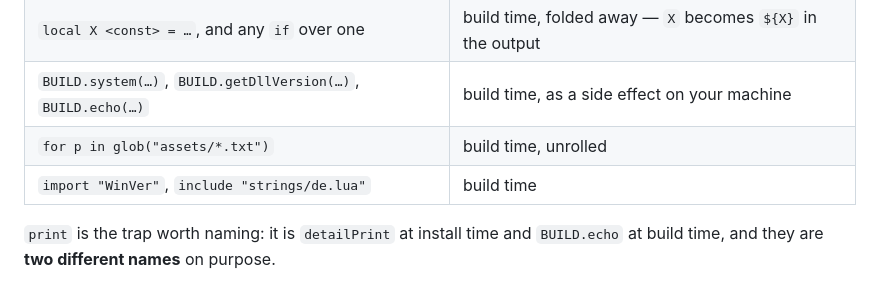
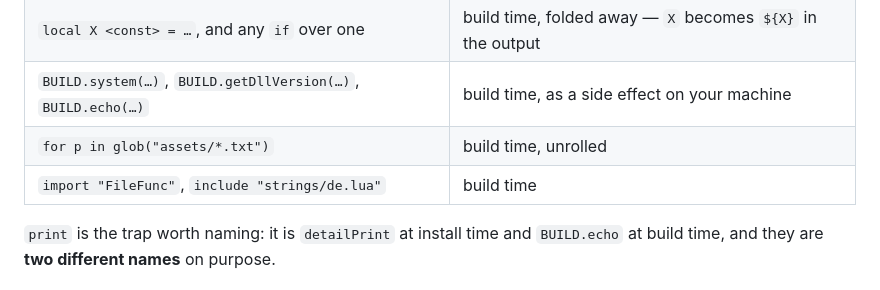
Before and after one commit to idleberg/installua, a Markdown page: docs/lua-shaped-not-lua.md, the part around the change. Rendered like a GitHub page.

```diff
--- a/docs/lua-shaped-not-lua.md
+++ b/docs/lua-shaped-not-lua.md
@@ -88,7 +88,7 @@ The rule is that a reader must never have to guess which machine a line runs on.
 | `local X <const> = …`, and any `if` over one                 | build time, folded away — `X` becomes `${X}` in the output |
 | `BUILD.system(…)`, `BUILD.getDllVersion(…)`, `BUILD.echo(…)` | build time, as a side effect on your machine               |
 | `for p in glob("assets/*.txt")`                              | build time, unrolled                                       |
-| `import "WinVer"`, `include "strings/de.lua"`                | build time                                                 |
+| `import "FileFunc"`, `include "strings/de.lua"`              | build time                                                 |
 
 `print` is the trap worth naming: it is `detailPrint` at install time and `BUILD.echo` at
 build time, and they are **two different names** on purpose.
```
Also changed, not shown: docs/nsis-shaped-not-nsis.md (+2 -1 lines).
